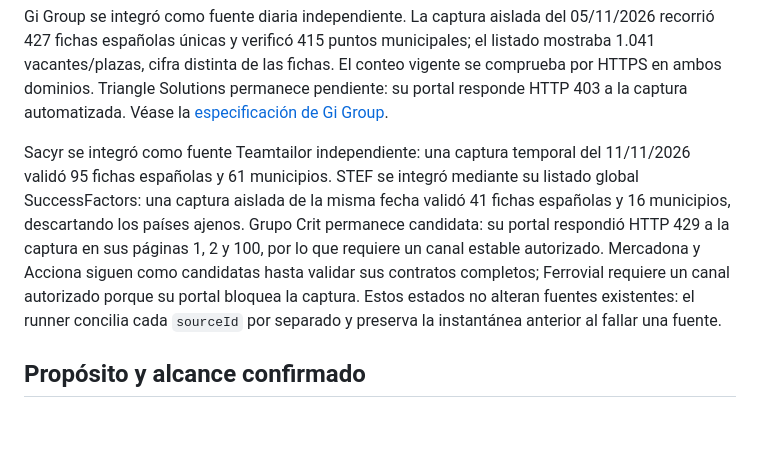
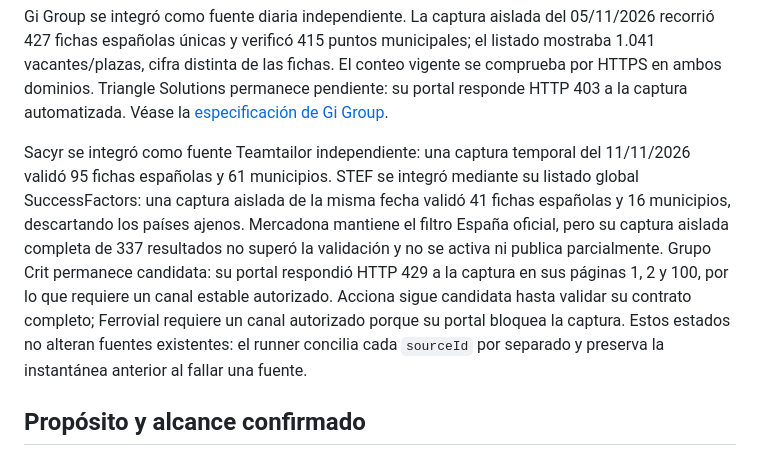
Before and after one commit to Rhon1990/GeoEmpleo, a Markdown page: docs/project-context.md, the part around the change. GitHub-like rendering; blank space fills up the shorter version.

Commit message:
docs: record Mercadona validation pending

```diff
--- a/docs/project-context.md
+++ b/docs/project-context.md
@@ -18,7 +18,7 @@ La publicación HTTPS del 05/11/2026 a las 12:19 UTC contenía 19.577 ofertas co
 
 Gi Group se integró como fuente diaria independiente. La captura aislada del 05/11/2026 recorrió 427 fichas españolas únicas y verificó 415 puntos municipales; el listado mostraba 1.041 vacantes/plazas, cifra distinta de las fichas. El conteo vigente se comprueba por HTTPS en ambos dominios. Triangle Solutions permanece pendiente: su portal responde HTTP 403 a la captura automatizada. Véase la [especificación de Gi Group](superpowers/specs/2026-11-05-gi-group-source-design.md).
 
-Sacyr se integró como fuente Teamtailor independiente: una captura temporal del 11/11/2026 validó 95 fichas españolas y 61 municipios. STEF se integró mediante su listado global SuccessFactors: una captura aislada de la misma fecha validó 41 fichas españolas y 16 municipios, descartando los países ajenos. Grupo Crit permanece candidata: su portal respondió HTTP 429 a la captura en sus páginas 1, 2 y 100, por lo que requiere un canal estable autorizado. Mercadona y Acciona siguen como candidatas hasta validar sus contratos completos; Ferrovial requiere un canal autorizado porque su portal bloquea la captura. Estos estados no alteran fuentes existentes: el runner concilia cada `sourceId` por separado y preserva la instantánea anterior al fallar una fuente.
+Sacyr se integró como fuente Teamtailor independiente: una captura temporal del 11/11/2026 validó 95 fichas españolas y 61 municipios. STEF se integró mediante su listado global SuccessFactors: una captura aislada de la misma fecha validó 41 fichas españolas y 16 municipios, descartando los países ajenos. Mercadona mantiene el filtro España oficial, pero su captura aislada completa de 337 resultados no superó la validación y no se activa ni publica parcialmente. Grupo Crit permanece candidata: su portal respondió HTTP 429 a la captura en sus páginas 1, 2 y 100, por lo que requiere un canal estable autorizado. Acciona sigue candidata hasta validar su contrato completo; Ferrovial requiere un canal autorizado porque su portal bloquea la captura. Estos estados no alteran fuentes existentes: el runner concilia cada `sourceId` por separado y preserva la instantánea anterior al fallar una fuente.
 
 ## Propósito y alcance confirmado
 
```
Also changed, not shown: docs/fuentes-de-ofertas.md (+1 -1 lines).
